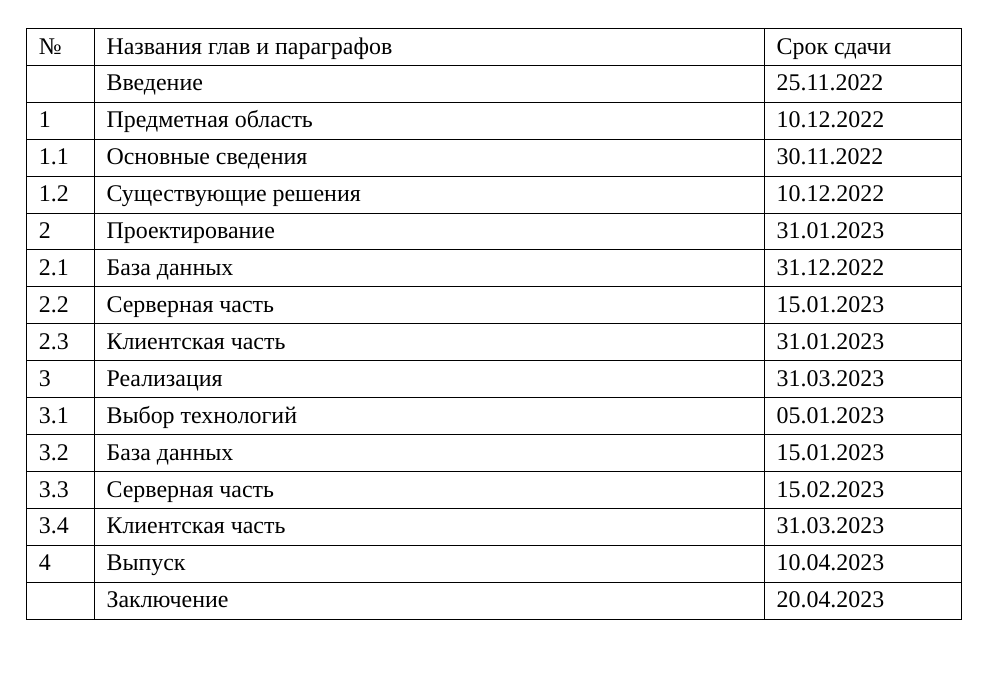
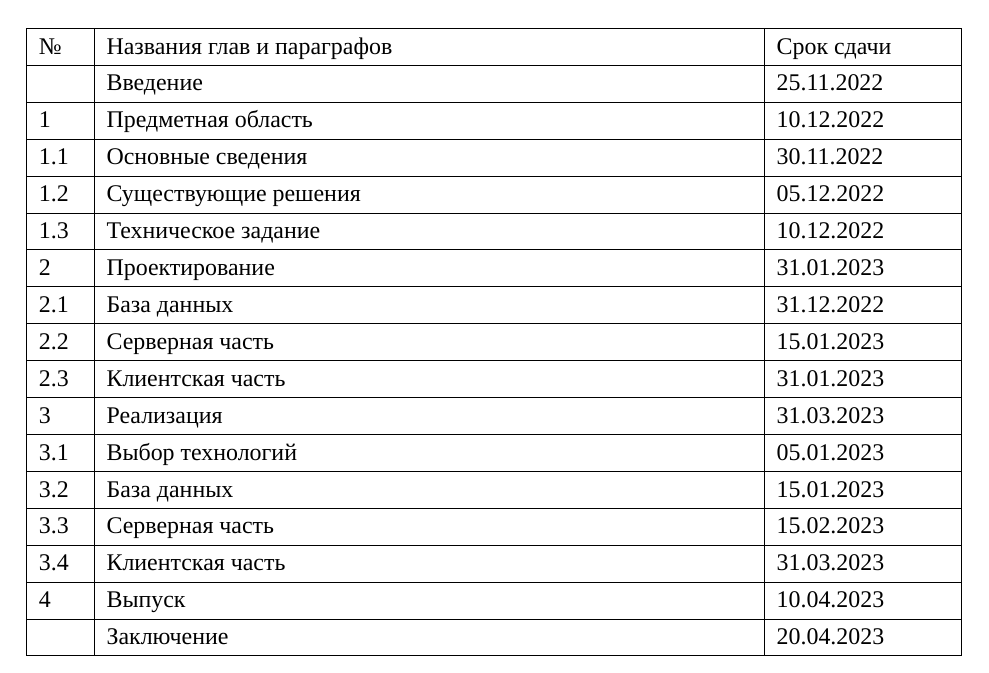
Before and after one commit to zalimannard/rkib-appointment, a LaTeX problem sheet (documents/assignment.tex): part of the page, cut so that both start at the same text. Compiled offline with XeLaTeX; a missing font is replaced by an installed copy or a similar font.

Commit message:
docs(asgmnt): Добавить пункт "Техническое задание"

```diff
--- a/documents/assignment.tex
+++ b/documents/assignment.tex
@@ -49,7 +49,9 @@
         \hline
         1.1 & Основные сведения & 30.11.2022 \\
         \hline
-        1.2 & Существующие решения & 10.12.2022 \\
+        1.2 & Существующие решения & 05.12.2022 \\
+        \hline
+        1.3 & Техническое задание & 10.12.2022 \\
         \hline
         2 & Проектирование & 31.01.2023 \\
         \hline
```
Also changed, not shown: documents/assignment.pdf.
